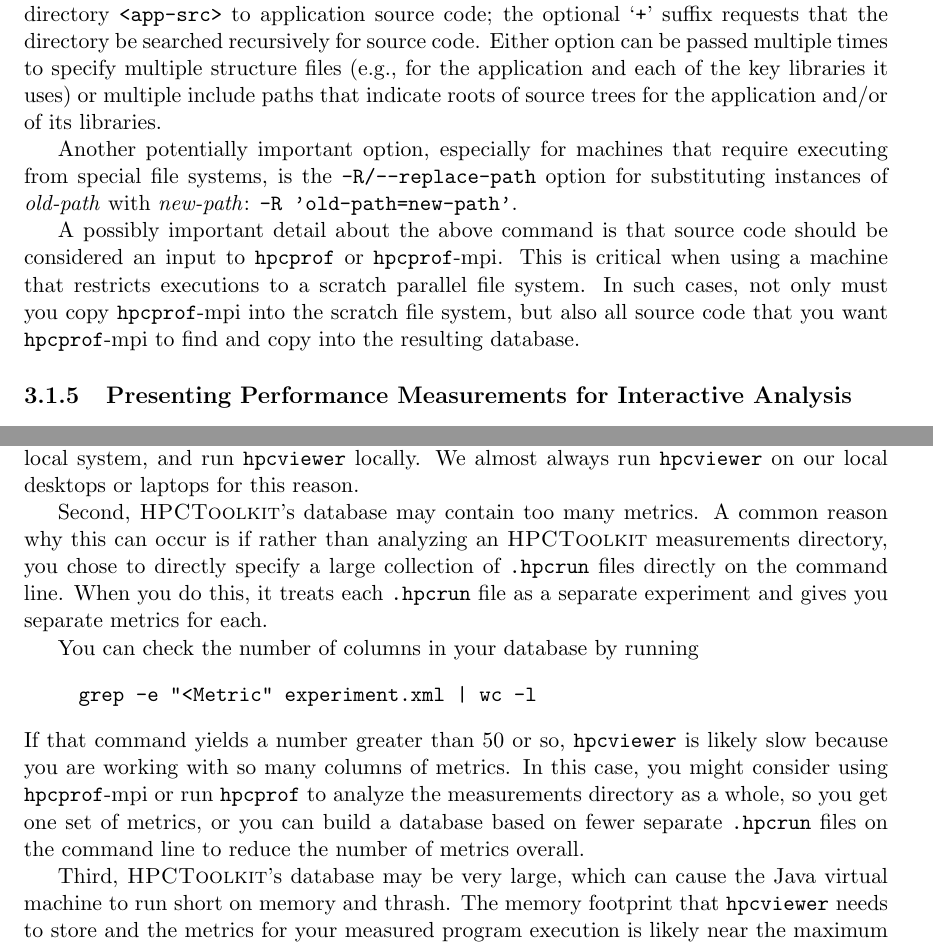
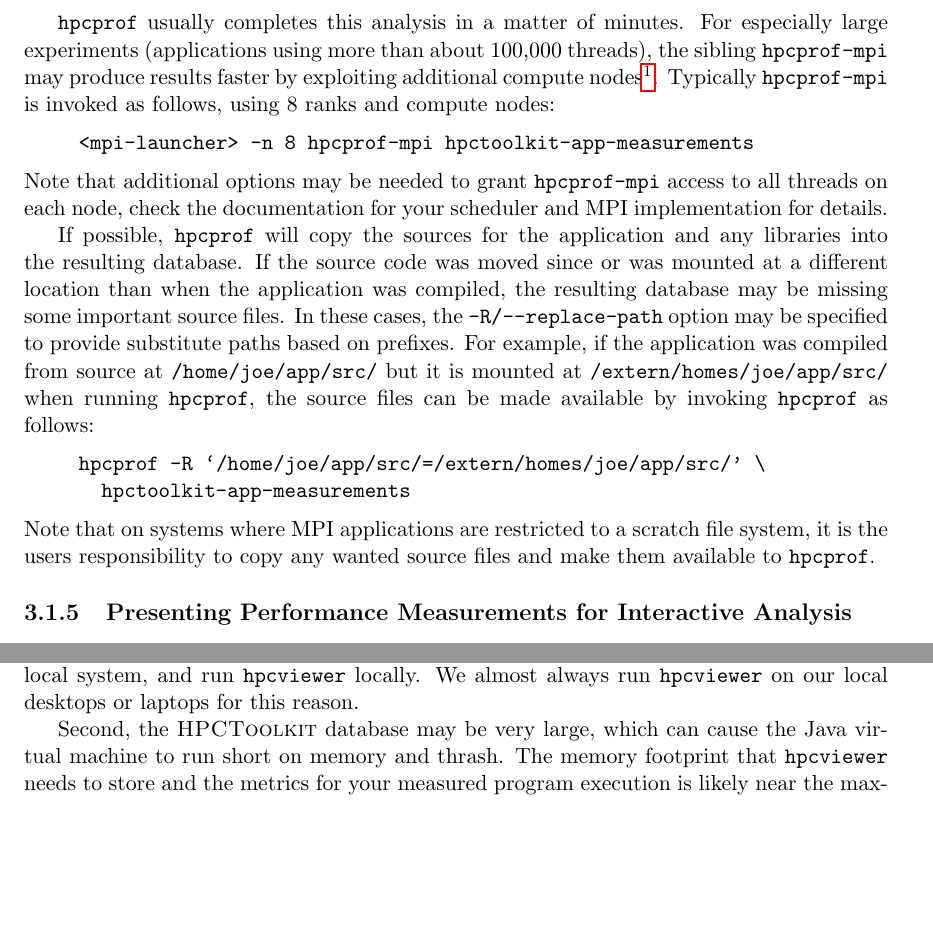
Before and after one commit to HPCToolkit/hpctoolkit-manual, a LaTeX thesis (HPCToolkit-users-manual.tex): two parts of pages 21 and 122 of 134 before the commit and two parts of pages 21 and 120 of 131 after it, joined at a grey line, cut at the place of the change, the shorter picture padded with empty space. Compiled offline with pdfLaTeX.

Commit message:
Updates from Overleaf

```diff
--- a/HPCToolkit-users-manual.tex
+++ b/HPCToolkit-users-manual.tex
@@ -608,2 +600,8 @@
+\hpcprof{} usually completes this analysis in a matter of minutes.
+For especially large experiments (applications using more than about 100,000 threads), the sibling \hpcprofmpi{} may produce results faster by exploiting additional compute nodes\footnote{
+We recommend running \hpcprofmpi{} across 8-10 compute nodes. More than this may not improve or may degrade the overall speed of the analysis.
+}.
+Typically \hpcprofmpi{} is invoked as follows, using 8 ranks and compute nodes:
 \begin{quote}
 \begin{verbatim}
+<mpi-launcher> -n 8 hpcprof-mpi hpctoolkit-app-measurements
@@ -622,18 +610,16 @@
-The above commands use an important option.
-The \texttt{-I/--include} option takes a directory \texttt{<app-src>} to application source code;
-the optional `\texttt{+}' suffix requests that the directory be searched recursively for source code.
-Either option can be passed multiple times to specify multiple structure files (e.g., for the application
-and each of the key libraries it uses) or multiple include paths that indicate
-roots of source trees for the application and/or of its libraries.
-
-Another potentially important option, especially for machines that require executing from special file systems, is the \texttt{-R/--replace-path} option for substituting instances of \emph{old-path} with \emph{new-path}: \texttt{-R 'old-path=new-path'}.
-
-A possibly important detail about the above command is that source code should be considered
-an input to  \hpcprof{} or \hpcprof-mpi{}.
-This is critical when using a machine that restricts executions to a scratch parallel file system.
-In such cases,
-not only must you copy \hpcprof-mpi{} into the scratch file system,
-but also all source code that you want \hpcprof-mpi{} to find and copy into the resulting database.
+Note that additional options may be needed to grant \hpcprofmpi{} access to all threads on each node, check the documentation for your scheduler and MPI implementation for details.
+
+If possible, \hpcprof{} will copy the sources for the application and any libraries into the resulting database.
+If the source code was moved since or was mounted at a different location than when the application was compiled, the resulting database may be missing some important source files.
+In these cases, the \texttt{-R/--replace-path} option may be specified to provide substitute paths based on prefixes.
+For example, if the application was compiled from source at \texttt{/home/joe/app/src/} but it is mounted at \texttt{/extern/homes/joe/app/src/} when running \hpcprof{}, the source files can be made available by invoking \hpcprof{} as follows:
+\begin{quote}
+\begin{verbatim}
+hpcprof -R `/home/joe/app/src/=/extern/homes/joe/app/src/' \
+  hpctoolkit-app-measurements
+\end{verbatim}
+\end{quote}
+Note that on systems where MPI applications are restricted to a scratch file system, it is the users responsibility to copy any wanted source files and make them available to \hpcprof{}.
 
 
 % ==========================================================
@@ -2034,17 +2009,8 @@
 The solution is to install \hpcviewer{} on your local system, copy the database onto your local system, and run \hpcviewer{} locally.
 We almost always run \hpcviewer{} on our local desktops or laptops for this reason.
 
-Second, \HPCToolkit{}'s database may contain too many metrics.
-A common reason why this can occur is if rather than analyzing an \HPCToolkit{}  measurements directory, you chose to directly specify a large collection of {\tt .hpcrun} files directly on the command line. When you do this, it treats each {\tt .hpcrun} file as a separate experiment and gives you separate metrics for each.
-
-You can check the number of columns in your database by running
-\begin{quote}
-  \verb,grep -e "<Metric" experiment.xml | wc -l,
-\end{quote}
-If that command yields a number greater than 50 or so, \hpcviewer{} is likely slow because you are working with so many columns of metrics. In this case, you might consider using  \hpcprof-mpi{} or run \hpcprof{} to analyze the measurements directory as a whole, so you get one set of metrics, or you can build a database based on fewer separate {\tt .hpcrun} files on the command line to reduce the number of metrics overall.
-
-Third, \HPCToolkit{}'s database may be very large, which can cause the Java virtual machine to run short on memory and thrash. The memory footprint that \hpcviewer{} needs to store and the metrics for your measured program execution is likely near the maximum size for the Java heap specified at program launch.
-
+Second, the \HPCToolkit{} database may be very large, which can cause the Java virtual machine to run short on memory and thrash.
+The memory footprint that \hpcviewer{} needs to store and the metrics for your measured program execution is likely near the maximum size for the Java heap specified at program launch.
 On Linux, \hpcviewer{} accepts a command-line option \verb|--java-heap| that enables you to specify a larger non-default value for the maximum size of the Java heap. Run \verb|hpcviewer --help| for the details of how to use this option.
 
 
```
Also changed, not shown: hpcrun.tex (+2 -2 lines), hpcviewer.tex (+6 -7 lines), HPCToolkit-users-manual.tex (65 more changed lines), 1 other file.
